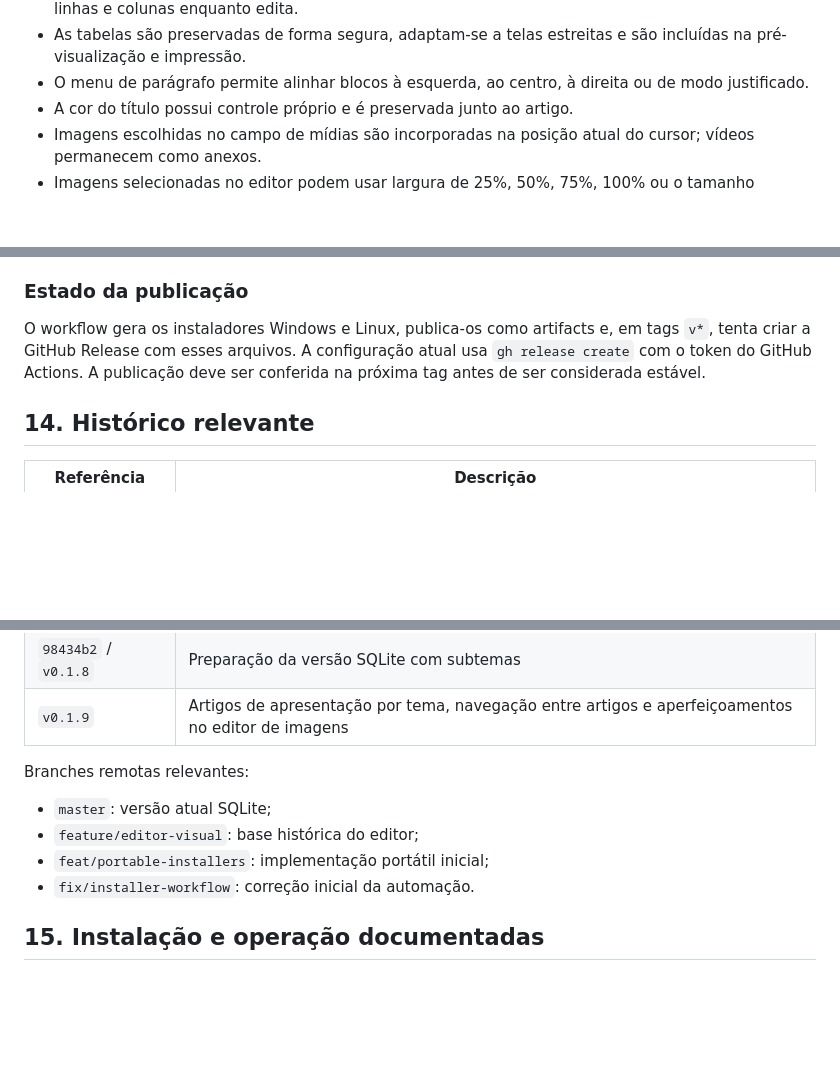
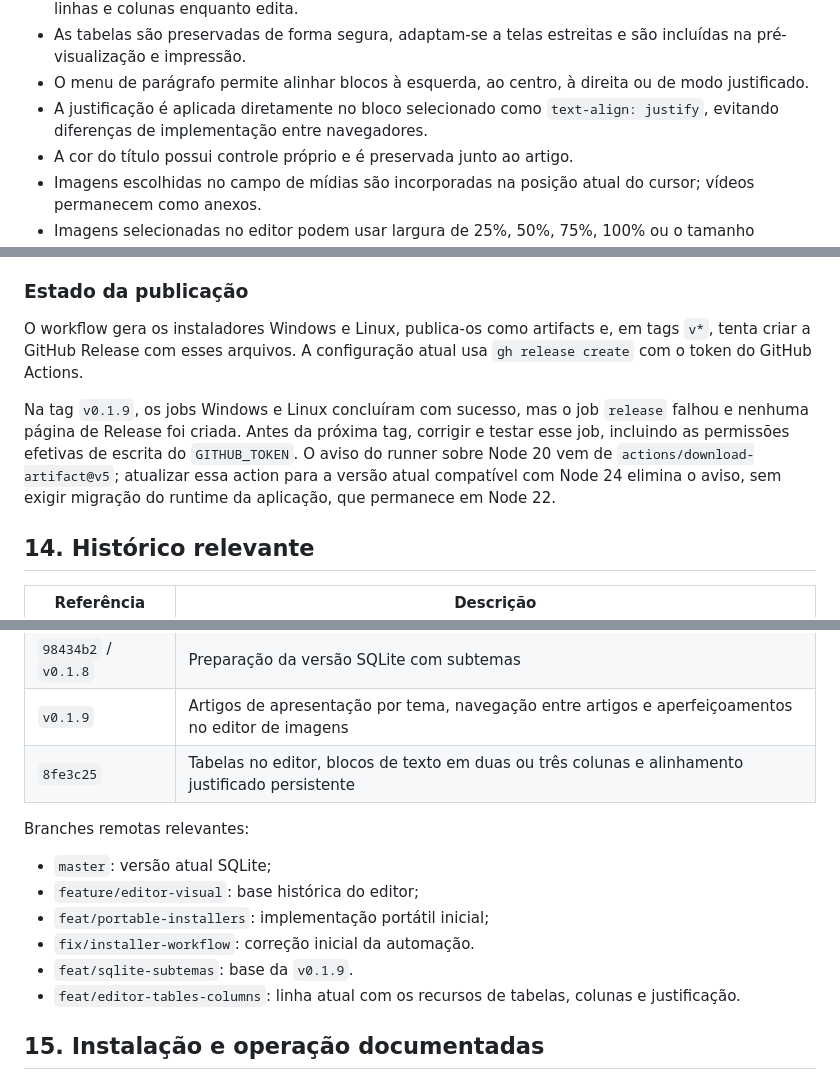
Before and after one commit to diogenesrsantos/biblio, a Markdown page: PROJETO.md, 3 parts joined by grey strips. GitHub-like rendering; blank space fills up the shorter version.

```diff
--- a/PROJETO.md
+++ b/PROJETO.md
@@ -163,6 +168,7 @@ O cache atual é identificado como `biblio-shell-v35`.
 - O editor permite inserir tabelas com cabeçalho, escolher linhas e colunas e acrescentar ou remover linhas e colunas enquanto edita.
 - As tabelas são preservadas de forma segura, adaptam-se a telas estreitas e são incluídas na pré-visualização e impressão.
 - O menu de parágrafo permite alinhar blocos à esquerda, ao centro, à direita ou de modo justificado.
+- A justificação é aplicada diretamente no bloco selecionado como `text-align: justify`, evitando diferenças de implementação entre navegadores.
 - A cor do título possui controle próprio e é preservada junto ao artigo.
 - Imagens escolhidas no campo de mídias são incorporadas na posição atual do cursor; vídeos permanecem como anexos.
 - Imagens selecionadas no editor podem usar largura de 25%, 50%, 75%, 100% ou o tamanho original; a dimensão é preservada na leitura e na impressão.
@@ -255,7 +261,9 @@ Os dados desktop ficam na subpasta `data` do diretório de dados do usuário for
 
 ### Estado da publicação
 
-O workflow gera os instaladores Windows e Linux, publica-os como artifacts e, em tags `v*`, tenta criar a GitHub Release com esses arquivos. A configuração atual usa `gh release create` com o token do GitHub Actions. A publicação deve ser conferida na próxima tag antes de ser considerada estável.
+O workflow gera os instaladores Windows e Linux, publica-os como artifacts e, em tags `v*`, tenta criar a GitHub Release com esses arquivos. A configuração atual usa `gh release create` com o token do GitHub Actions.
+
+Na tag `v0.1.9`, os jobs Windows e Linux concluíram com sucesso, mas o job `release` falhou e nenhuma página de Release foi criada. Antes da próxima tag, corrigir e testar esse job, incluindo as permissões efetivas de escrita do `GITHUB_TOKEN`. O aviso do runner sobre Node 20 vem de `actions/download-artifact@v5`; atualizar essa action para a versão atual compatível com Node 24 elimina o aviso, sem exigir migração do runtime da aplicação, que permanece em Node 22.
 
 ## 14. Histórico relevante
 
@@ -274,6 +282,7 @@ O workflow gera os instaladores Windows e Linux, publica-os como artifacts e, em
 | `6792613` / `v0.1.7` | Separação dos dados para permitir restauração no Windows |
 | `98434b2` / `v0.1.8` | Preparação da versão SQLite com subtemas |
 | `v0.1.9` | Artigos de apresentação por tema, navegação entre artigos e aperfeiçoamentos no editor de imagens |
+| `8fe3c25` | Tabelas no editor, blocos de texto em duas ou três colunas e alinhamento justificado persistente |
 
 Branches remotas relevantes:
 
@@ -281,6 +290,8 @@ Branches remotas relevantes:
 - `feature/editor-visual`: base histórica do editor;
 - `feat/portable-installers`: implementação portátil inicial;
 - `fix/installer-workflow`: correção inicial da automação.
+- `feat/sqlite-subtemas`: base da `v0.1.9`.
+- `feat/editor-tables-columns`: linha atual com os recursos de tabelas, colunas e justificação.
 
 ## 15. Instalação e operação documentadas
 
```
Also changed, not shown: other parts of PROJETO.md (+23 -8 lines).
